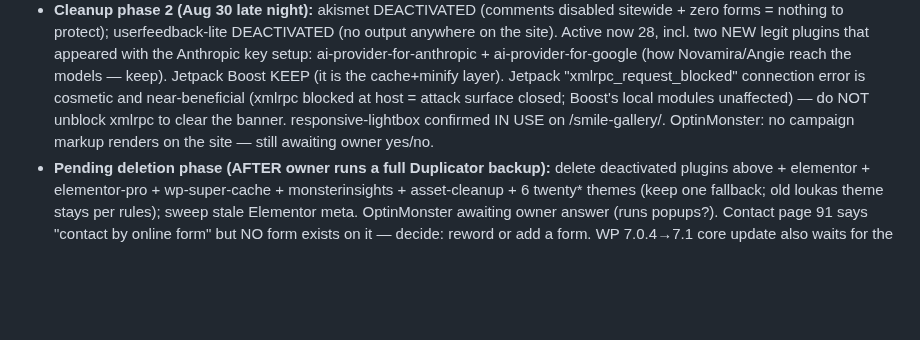
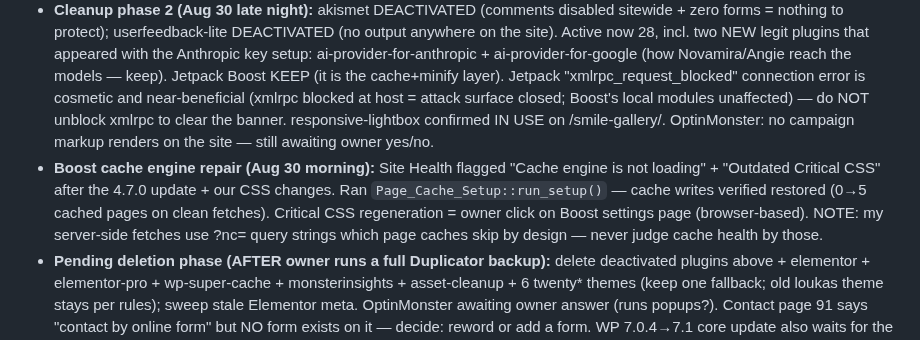
Before and after one commit to thanasiloukas-svg/DRLoukas, a Markdown page: CLAUDE.md, the part around the change. Drawn GitHub-style; blank space fills up the shorter version.

Commit message:
Record Boost cache engine repair after 4.7.0 update
Co-Authored-By: Claude <noreply@anthropic.com>
Claude-Session: https://claude.ai/code/session_01B2ASpL494CmCuqR2M623Hr

```diff
--- a/CLAUDE.md
+++ b/CLAUDE.md
@@ -134,6 +134,7 @@ Canonical hours (GBP + AIOSEO Local Business, both match): Mon 10-4, Tue 10-6, W
 - **Consent banner swap:** WPConsent `enable_consent_banner` was 0 (banner fully styled but off — cookiez was the live banner). Enabled WPConsent FIRST, then deactivated cookiez; fresh homepage HTML confirmed `wpconsent-root` renders. Jetpack Boost page cache purged (234 html files) + object cache flushed.
 - **Elementor-independence verified page by page (owner rescinded the locked-pages rule to allow this):** 114 veneers (41KB Gutenberg content, renders fine), 2575/2576 doctor bios (real HTML, render fine) — no repair needed. The "elementor" strings in rendered pages come from a pojo-accessibility guard script, not Elementor markup. **/our-office/ (3100) was a BLANK published page in The Main Menu** (its Elementor layout died when Elementor was deactivated, post_content empty). REBUILT Aug 30 with self-contained brand-styled HTML: hero (2479) + 4-photo grid (2124/2842/2123/2122), first-visit section, canonical hours table (Fri "By appointment"), links to /dental-technology/, both doctor bios, /about-us/, contact CTA. Theme page.php prints the H1 (title untouched). Verified live (1 h1/5 h2/11 imgs), IndexNow pinged. Its AIOSEO meta already existed — untouched.
 - **Cleanup phase 2 (Aug 30 late night):** akismet DEACTIVATED (comments disabled sitewide + zero forms = nothing to protect); userfeedback-lite DEACTIVATED (no output anywhere on the site). Active now 28, incl. two NEW legit plugins that appeared with the Anthropic key setup: ai-provider-for-anthropic + ai-provider-for-google (how Novamira/Angie reach the models — keep). Jetpack Boost KEEP (it is the cache+minify layer). Jetpack "xmlrpc_request_blocked" connection error is cosmetic and near-beneficial (xmlrpc blocked at host = attack surface closed; Boost's local modules unaffected) — do NOT unblock xmlrpc to clear the banner. responsive-lightbox confirmed IN USE on /smile-gallery/. OptinMonster: no campaign markup renders on the site — still awaiting owner yes/no.
+- **Boost cache engine repair (Aug 30 morning):** Site Health flagged "Cache engine is not loading" + "Outdated Critical CSS" after the 4.7.0 update + our CSS changes. Ran `Page_Cache_Setup::run_setup()` — cache writes verified restored (0→5 cached pages on clean fetches). Critical CSS regeneration = owner click on Boost settings page (browser-based). NOTE: my server-side fetches use ?nc= query strings which page caches skip by design — never judge cache health by those.
 - **Pending deletion phase (AFTER owner runs a full Duplicator backup):** delete deactivated plugins above + elementor + elementor-pro + wp-super-cache + monsterinsights + asset-cleanup + 6 twenty* themes (keep one fallback; old loukas theme stays per rules); sweep stale Elementor meta. OptinMonster awaiting owner answer (runs popups?). Contact page 91 says "contact by online form" but NO form exists on it — decide: reword or add a form. WP 7.0.4→7.1 core update also waits for the backup.
 
 ### AIOSEO homepage audit fixes (Aug 30, remote session) — DONE
```
